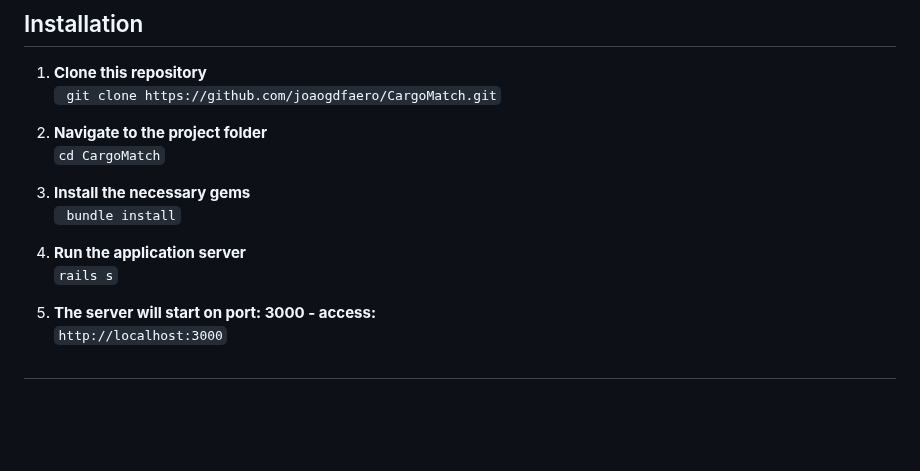
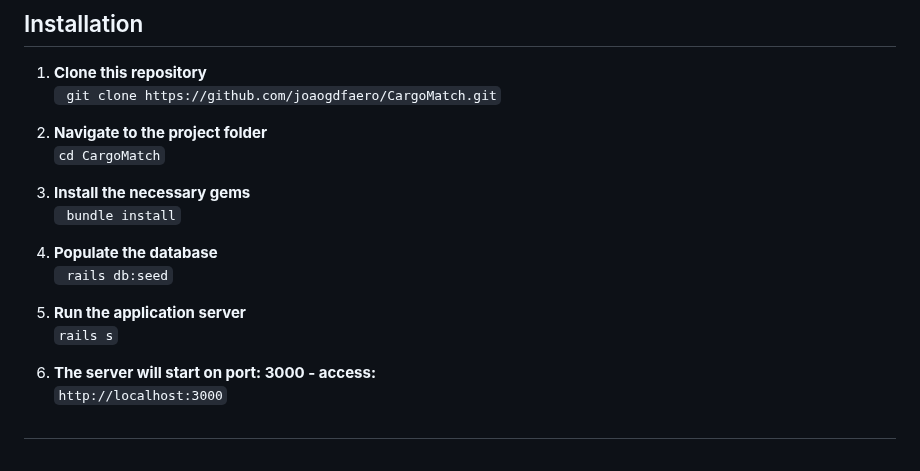
Before and after one commit to joaogdfaero/CargoMatch, a Markdown page: README.md, the part around the change. Rendered like a GitHub page; blank space fills up the shorter version.

```diff
--- a/README.md
+++ b/README.md
@@ -58,10 +58,13 @@ Acess at: **https://cargomatch10.fly.dev/**
 3. **Install the necessary gems**
 ` bundle install`
 
-4. **Run the application server**
+4. **Populate the database**
+` rails db:seed`
+
+5. **Run the application server**
 ` rails s `
 
-5. **The server will start on port: 3000 - access:**
+6. **The server will start on port: 3000 - access:**
 ` http://localhost:3000 `
 
 ##
```
